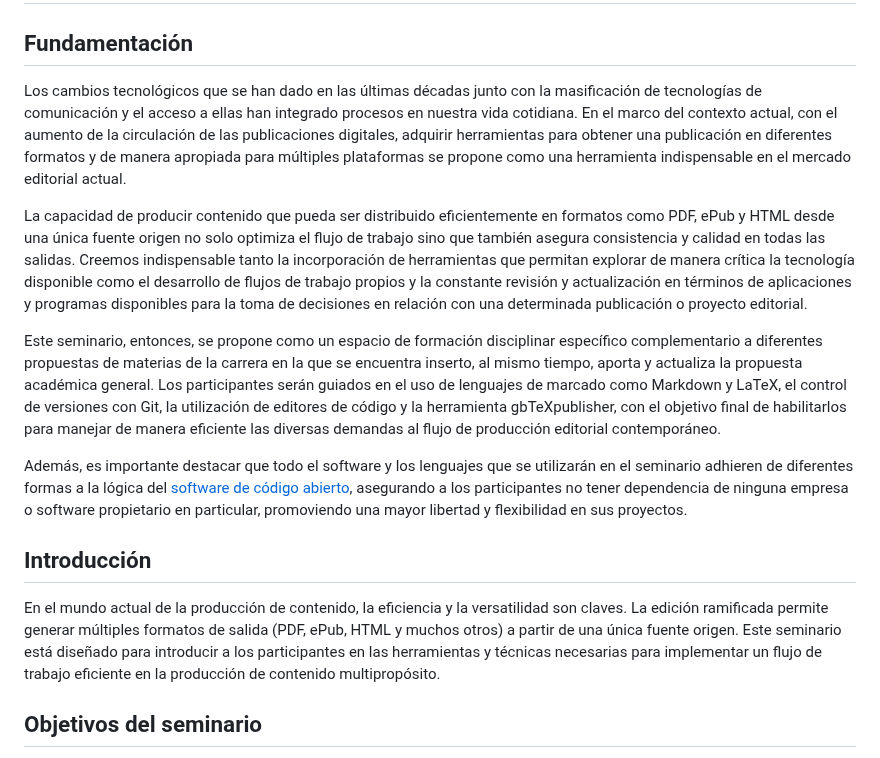
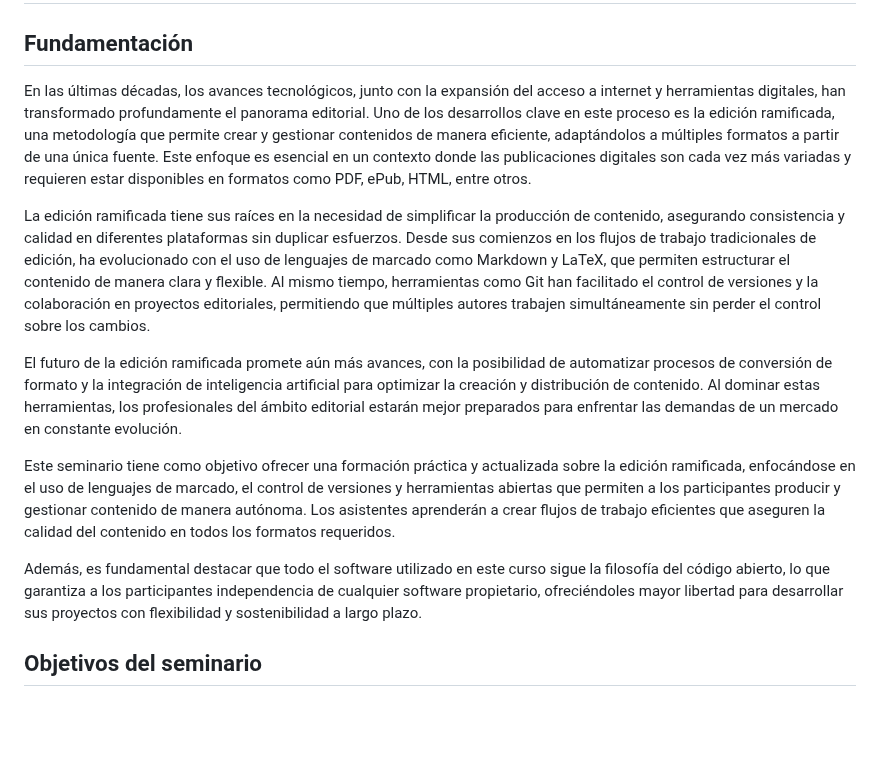
Before and after one commit to albertomoyano/seminarioUBA2025, a Markdown page: readme.md, the part around the change. Drawn GitHub-style; blank space fills up the shorter version.

Commit message:
29-09-2024

```diff
--- a/readme.md
+++ b/readme.md
@@ -2,17 +2,15 @@
 
 ## Fundamentación
 
-Los cambios tecnológicos que se han dado en las últimas décadas junto con la masificación de tecnologías de comunicación y el acceso a ellas han integrado procesos en nuestra vida cotidiana. En el marco del contexto actual, con el aumento de la circulación de las publicaciones digitales, adquirir herramientas para obtener una publicación en diferentes formatos y de manera apropiada para múltiples plataformas se propone como una herramienta indispensable en el mercado editorial actual.
+En las últimas décadas, los avances tecnológicos, junto con la expansión del acceso a internet y herramientas digitales, han transformado profundamente el panorama editorial. Uno de los desarrollos clave en este proceso es la edición ramificada, una metodología que permite crear y gestionar contenidos de manera eficiente, adaptándolos a múltiples formatos a partir de una única fuente. Este enfoque es esencial en un contexto donde las publicaciones digitales son cada vez más variadas y requieren estar disponibles en formatos como PDF, ePub, HTML, entre otros.
 
-La capacidad de producir contenido que pueda ser distribuido eficientemente en formatos como PDF, ePub y HTML desde una única fuente origen no solo optimiza el flujo de trabajo sino que también asegura consistencia y calidad en todas las salidas. Creemos indispensable tanto la incorporación de herramientas que permitan explorar de manera crítica la tecnología disponible como el desarrollo de flujos de trabajo propios y la constante revisión y actualización en términos de aplicaciones y programas disponibles para la toma de decisiones en relación con una determinada publicación o proyecto editorial.
+La edición ramificada tiene sus raíces en la necesidad de simplificar la producción de contenido, asegurando consistencia y calidad en diferentes plataformas sin duplicar esfuerzos. Desde sus comienzos en los flujos de trabajo tradicionales de edición, ha evolucionado con el uso de lenguajes de marcado como Markdown y LaTeX, que permiten estructurar el contenido de manera clara y flexible. Al mismo tiempo, herramientas como Git han facilitado el control de versiones y la colaboración en proyectos editoriales, permitiendo que múltiples autores trabajen simultáneamente sin perder el control sobre los cambios.
 
-Este seminario, entonces, se propone como un espacio de formación disciplinar específico complementario a diferentes propuestas de materias de la carrera en la que se encuentra inserto, al mismo tiempo, aporta y actualiza la propuesta académica general. Los participantes serán guiados en el uso de lenguajes de marcado como Markdown y LaTeX, el control de versiones con Git, la utilización de editores de código y la herramienta gbTeXpublisher, con el objetivo final de habilitarlos para manejar de manera eficiente las diversas demandas al flujo de producción editorial contemporáneo.
+El futuro de la edición ramificada promete aún más avances, con la posibilidad de automatizar procesos de conversión de formato y la integración de inteligencia artificial para optimizar la creación y distribución de contenido. Al dominar estas herramientas, los profesionales del ámbito editorial estarán mejor preparados para enfrentar las demandas de un mercado en constante evolución.
 
-Además, es importante destacar que todo el software y los lenguajes que se utilizarán en el seminario adhieren de diferentes formas a la lógica del [software de código abierto](https://es.wikipedia.org/wiki/Software_de_c%C3%B3digo_abierto), asegurando a los participantes no tener dependencia de ninguna empresa o software propietario en particular, promoviendo una mayor libertad y flexibilidad en sus proyectos.
+Este seminario tiene como objetivo ofrecer una formación práctica y actualizada sobre la edición ramificada, enfocándose en el uso de lenguajes de marcado, el control de versiones y herramientas abiertas que permiten a los participantes producir y gestionar contenido de manera autónoma. Los asistentes aprenderán a crear flujos de trabajo eficientes que aseguren la calidad del contenido en todos los formatos requeridos.
 
-## Introducción
-
-En el mundo actual de la producción de contenido, la eficiencia y la versatilidad son claves. La edición ramificada permite generar múltiples formatos de salida (PDF, ePub, HTML y muchos otros) a partir de una única fuente origen. Este seminario está diseñado para introducir a los participantes en las herramientas y técnicas necesarias para implementar un flujo de trabajo eficiente en la producción de contenido multipropósito.
+Además, es fundamental destacar que todo el software utilizado en este curso sigue la filosofía del código abierto, lo que garantiza a los participantes independencia de cualquier software propietario, ofreciéndoles mayor libertad para desarrollar sus proyectos con flexibilidad y sostenibilidad a largo plazo.
 
 ## Objetivos del seminario
 
```
